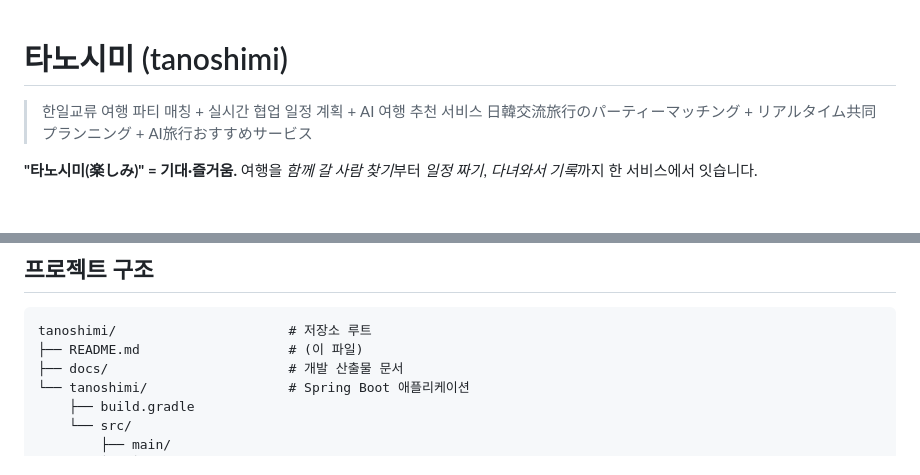
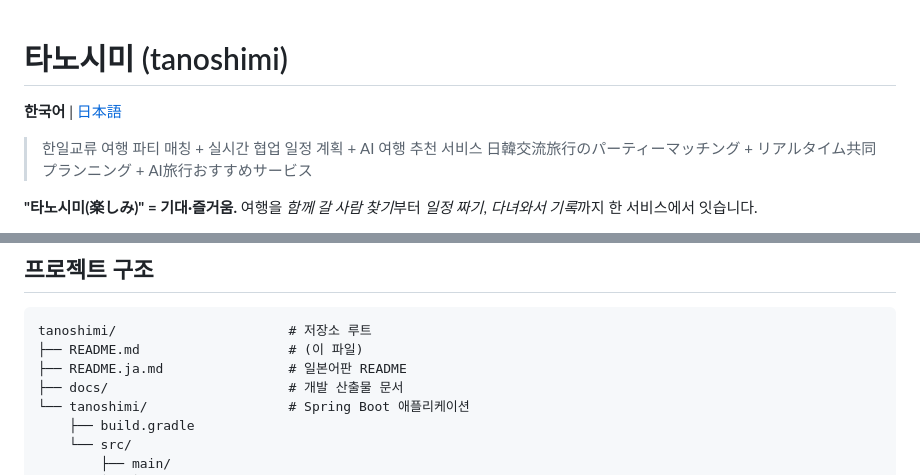
Before and after one commit to genuinekumquat/tanoshimi, a Markdown page: README.md, 2 parts joined by grey strips. GitHub-like rendering; blank space fills up the shorter version.

Commit message:
docs: README 일본어판(README.ja.md) 추가
- 기존 README 구성을 그대로 일본어로 번역
- README.md 상단에 한국어/日本語 전환 링크 추가

Co-Authored-By: Claude Opus 5.5 <noreply@anthropic.com>

````diff
--- a/README.md
+++ b/README.md
@@ -1,4 +1,6 @@
 # 타노시미 (tanoshimi)
+
+**한국어** | [日本語](README.ja.md)
 
 > 한일교류 여행 파티 매칭 + 실시간 협업 일정 계획 + AI 여행 추천 서비스
 > 日韓交流旅行のパーティーマッチング + リアルタイム共同プランニング + AI旅行おすすめサービス
@@ -85,6 +87,7 @@ cp src/main/resources/application-local.yml.example src/main/resources/applicati
 ```
 tanoshimi/                      # 저장소 루트
 ├── README.md                   # (이 파일)
+├── README.ja.md                # 일본어판 README
 ├── docs/                       # 개발 산출물 문서
 └── tanoshimi/                  # Spring Boot 애플리케이션
     ├── build.gradle
````
Also changed, not shown: README.ja.md (added, +141 -0 lines).
